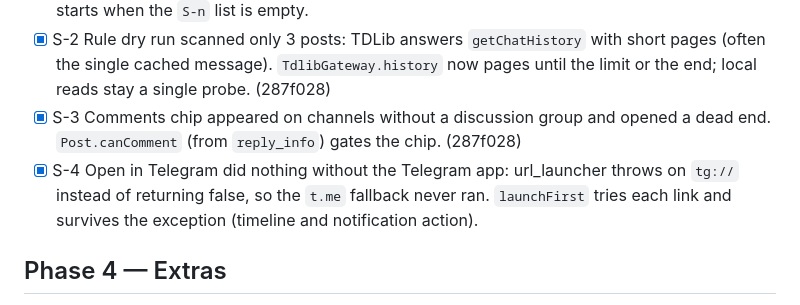
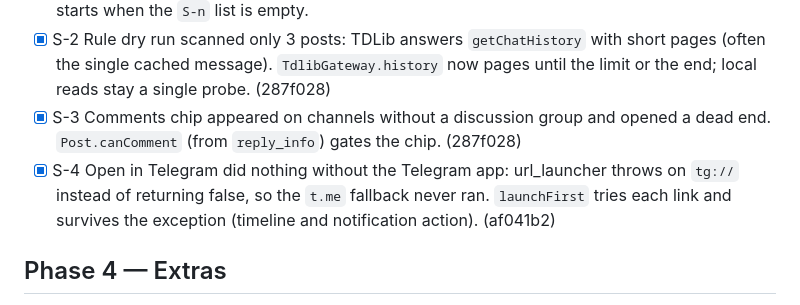
Before and after one commit to drumslave-git/telegram-feed, a Markdown page: docs/PLAN.md, the part around the change. Rendered like a GitHub page.

Commit message:
docs(S-4): record commit hash in plan
Co-Authored-By: Claude Fable 5.1 <noreply@anthropic.com>

```diff
--- a/docs/PLAN.md
+++ b/docs/PLAN.md
@@ -56,7 +56,7 @@ Throwaway branches `spike/<name>`. Each spike ends with a short outcome note in
 - [ ] S-1 Dogfood on the emulator: Claude builds and installs the debug APK, drives the app end to end (login screen, feeds, timeline, media, rules, notifications, read-aloud, reactions, comments, share) and turns every bug or rough edge into an `S-n` fix task below. The only founder input is typing the spare account's phone number and code into the emulator's login screen. Phase 4 starts when the `S-n` list is empty.
 - [x] S-2 Rule dry run scanned only 3 posts: TDLib answers `getChatHistory` with short pages (often the single cached message). `TdlibGateway.history` now pages until the limit or the end; local reads stay a single probe. (287f028)
 - [x] S-3 Comments chip appeared on channels without a discussion group and opened a dead end. `Post.canComment` (from `reply_info`) gates the chip. (287f028)
-- [x] S-4 Open in Telegram did nothing without the Telegram app: url_launcher throws on `tg://` instead of returning false, so the `t.me` fallback never ran. `launchFirst` tries each link and survives the exception (timeline and notification action).
+- [x] S-4 Open in Telegram did nothing without the Telegram app: url_launcher throws on `tg://` instead of returning false, so the `t.me` fallback never ran. `launchFirst` tries each link and survives the exception (timeline and notification action). (af041b2)
 
 ## Phase 4 — Extras
 
```
